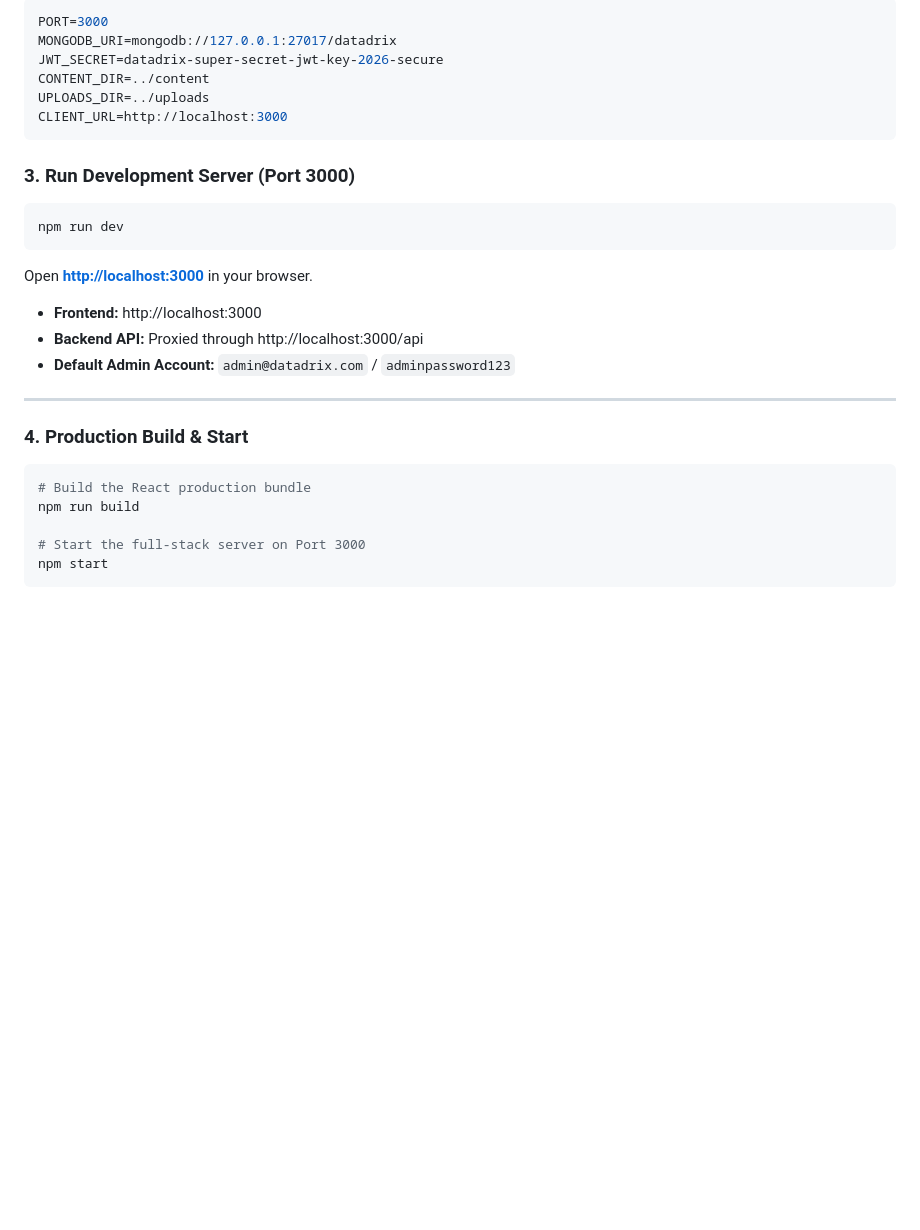
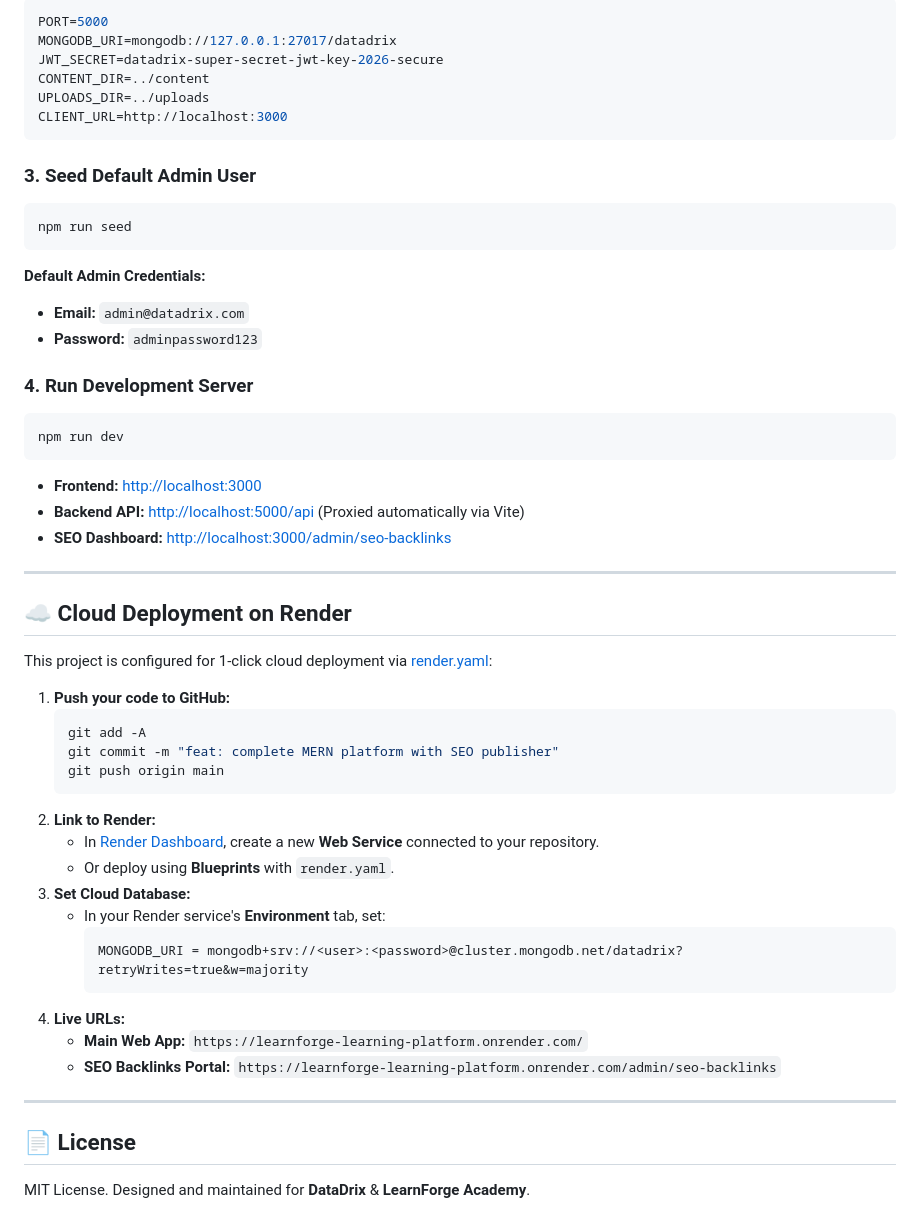
Before and after one commit to NITINCHANDER007/learnforge-learning-platform, a Markdown page: README.md, the part around one of its changes. Drawn GitHub-style; blank space fills up the shorter version.

````diff
--- a/README.md
+++ b/README.md
@@ -83,6 +145,6 @@ Ensure `server/.env` is configured (or copy from `.env.example`):
 
 ```ini
-PORT=3000
+PORT=5000
 MONGODB_URI=mongodb://127.0.0.1:27017/datadrix
 JWT_SECRET=datadrix-super-secret-jwt-key-2026-secure
 CONTENT_DIR=../content
@@ -90,26 +152,52 @@ UPLOADS_DIR=../uploads
 CLIENT_URL=http://localhost:3000
 ```
 
-### 3. Run Development Server (Port 3000)
+### 3. Seed Default Admin User
+
+```bash
+npm run seed
+```
+
+**Default Admin Credentials:**
+- **Email:** `admin@datadrix.com`
+- **Password:** `adminpassword123`
+
+### 4. Run Development Server
 
 ```bash
 npm run dev
 ```
 
-Open **[http://localhost:3000](http://localhost:3000)** in your browser.
-
-- **Frontend:** http://localhost:3000
-- **Backend API:** Proxied through http://localhost:3000/api
-- **Default Admin Account:** `admin@datadrix.com` / `adminpassword123`
+- **Frontend:** [http://localhost:3000](http://localhost:3000)
+- **Backend API:** [http://localhost:5000/api](http://localhost:5000/api) (Proxied automatically via Vite)
+- **SEO Dashboard:** [http://localhost:3000/admin/seo-backlinks](http://localhost:3000/admin/seo-backlinks)
 
 ---
 
-### 4. Production Build & Start
+## ☁️ Cloud Deployment on Render
 
-```bash
-# Build the React production bundle
-npm run build
+This project is configured for 1-click cloud deployment via [render.yaml](render.yaml):
 
-# Start the full-stack server on Port 3000
-npm start
-```
+1. **Push your code to GitHub:**
+   ```bash
+   git add -A
+   git commit -m "feat: complete MERN platform with SEO publisher"
+   git push origin main
+   ```
+2. **Link to Render:**
+   - In [Render Dashboard](https://dashboard.render.com/), create a new **Web Service** connected to your repository.
+   - Or deploy using **Blueprints** with `render.yaml`.
+3. **Set Cloud Database:**
+   - In your Render service's **Environment** tab, set:
+     ```text
+     MONGODB_URI = mongodb+srv://<user>:<password>@cluster.mongodb.net/datadrix?retryWrites=true&w=majority
+     ```
+4. **Live URLs:**
+   - **Main Web App:** `https://learnforge-learning-platform.onrender.com/`
+   - **SEO Backlinks Portal:** `https://learnforge-learning-platform.onrender.com/admin/seo-backlinks`
+
+---
+
+## 📄 License
+
+MIT License. Designed and maintained for **DataDrix** & **LearnForge Academy**.
````
Also changed, not shown: other parts of README.md (+106 -44 lines).
